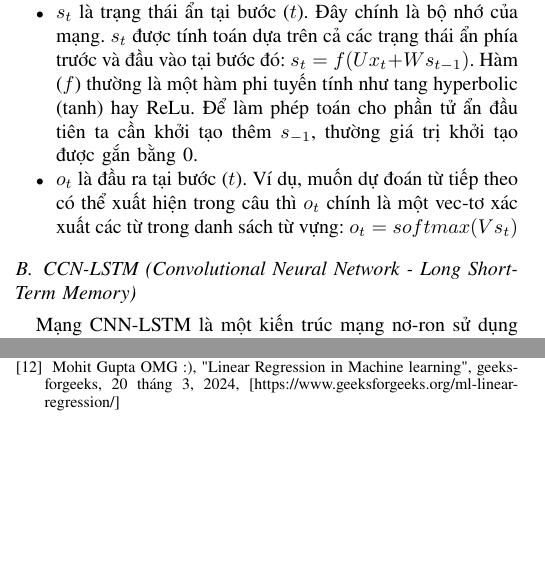
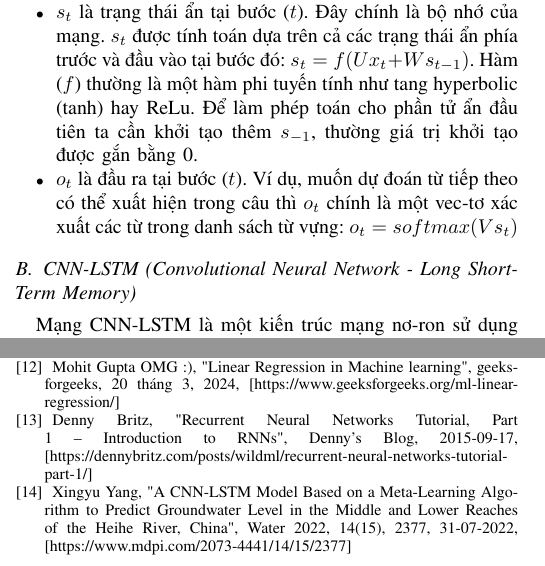
Before and after one commit to Kao2-03/IS403_O21_17, a LaTeX paper (Latex/Week9_Nhom17/Report_Nhom17.tex): two parts of the columns of pages 3 and 10 of 10, joined at a grey line, cut so that both start at the same text, the shorter picture padded with empty space. Compiled offline with pdfLaTeX; a missing font is replaced by an installed copy or a similar font; a LaTeX package or settings file that is missing is left out.

Commit message:
Update Report

```diff
--- a/Latex/Week9_Nhom17/Report_Nhom17.tex
+++ b/Latex/Week9_Nhom17/Report_Nhom17.tex
@@ -1079,6 +1079,8 @@ Cryptocurrency Forecasting”, 2021.
 \bibitem{b10} GeeksforGeeks, “XGBoost for Regression”, 10 tháng 6, 2023 [https://www.geeksforgeeks.org/xgboost-for-regression/]
 \bibitem{b11} XGBoost Developers, “Introduction to Boosted Trees”, 2022 [https://xgboost.readthedocs.io/en/latest/tutorials/model.html]
 \bibitem{b12} Mohit Gupta OMG :), "Linear Regression in Machine learning", geeksforgeeks, 20 tháng 3, 2024, [https://www.geeksforgeeks.org/ml-linear-regression/]
+\bibitem{13} Denny Britz, "Recurrent Neural Networks Tutorial, Part 1 – Introduction to RNNs", Denny's Blog, 2015-09-17, [https://dennybritz.com/posts/wildml/recurrent-neural-networks-tutorial-part-1/]
+\bibitem{14} Xingyu Yang, "A CNN-LSTM Model Based on a Meta-Learning Algorithm to Predict Groundwater Level in the Middle and Lower Reaches of the Heihe River, China", Water 2022, 14(15), 2377, 31-07-2022, [https://www.mdpi.com/2073-4441/14/15/2377]
 \end{thebibliography}
 
 \end{document}
```
Also changed, not shown: Latex/Week9_Nhom17/Report_Nhom17.tex (2 more changed lines).
